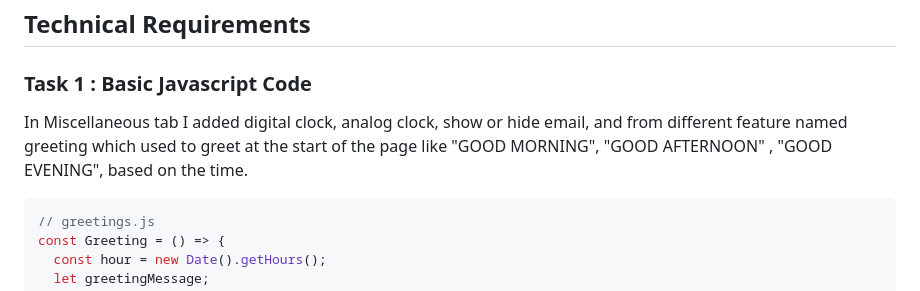
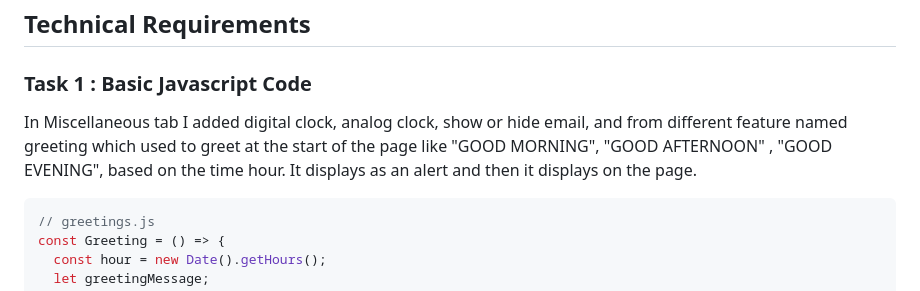
Before and after one commit to rampudga/rampudga.github.io, a Markdown page: README.md, the part around the change. Drawn GitHub-style.

````diff
--- a/README.md
+++ b/README.md
@@ -58,7 +58,7 @@ Link to the portfolio:
 ## Technical Requirements
 
 ### Task 1 : Basic Javascript Code
-In Miscellaneous tab I added digital clock, analog clock, show or hide email, and from different feature named greeting which used to greet at the start of the page like "GOOD MORNING", "GOOD AFTERNOON" , "GOOD EVENING", based on the time.
+In Miscellaneous tab I added digital clock, analog clock, show or hide email, and from different feature named greeting which used to greet at the start of the page like "GOOD MORNING", "GOOD AFTERNOON" , "GOOD EVENING", based on the time hour. It displays as an alert and then it displays on the page.
 ```JS
 // greetings.js
 const Greeting = () => {
````
